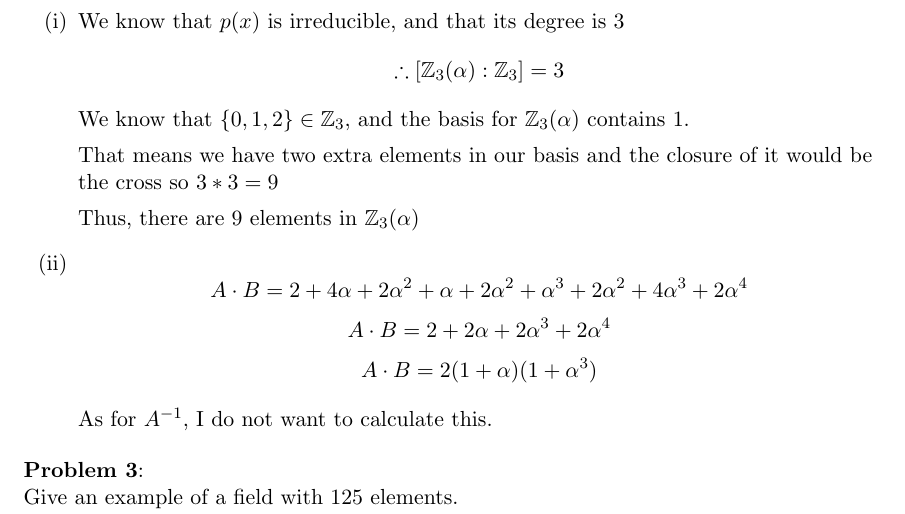
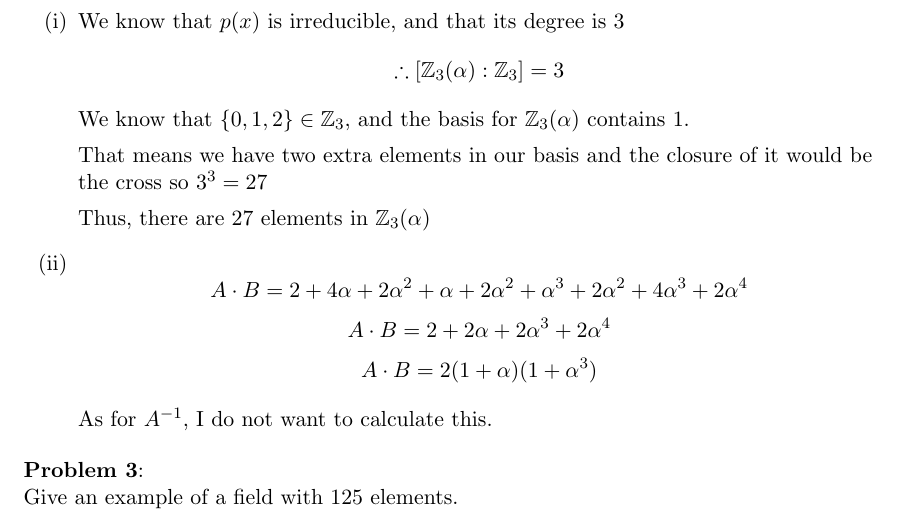
Before and after one commit to Durbatuluk1701/Math791HomeworkColab, a LaTeX problem sheet (hw23/HW23.tex): part of page 2 of 2, cut so that both start at the same text. Compiled offline with pdfLaTeX.

Commit message:
Fixing small miscalculation

```diff
--- a/hw23/HW23.tex
+++ b/hw23/HW23.tex
@@ -91,9 +91,9 @@
           We know that $\{ 0,1,2 \} \in \mathbb{Z}_3$, and the basis for
           $\mathbb{Z}_3(\alpha)$ contains $1$.
 
-          That means we have two extra elements in our basis and the closure of it would be the cross so $3 * 3 = 9$
+          That means we have two extra elements in our basis and the closure of it would be the cross so $3^3 = 27$
 
-          Thus, there are 9 elements in $\mathbb{Z}_3(\alpha)$
+          Thus, there are 27 elements in $\mathbb{Z}_3(\alpha)$
 
     \item $$A \cdot B = 2 + 4\alpha + 2\alpha^2 + \alpha + 2\alpha^2 + \alpha^3 + 2 \alpha^2 + 4\alpha^3 + 2 \alpha^4$$
           $$A \cdot B = 2 + 2\alpha + 2\alpha^3 + 2\alpha^4$$
```
Also changed, not shown: hw23/HW23.pdf.
